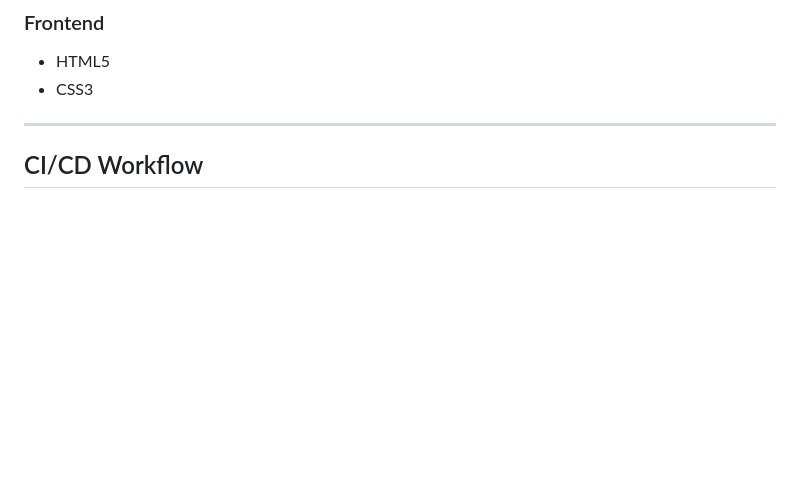
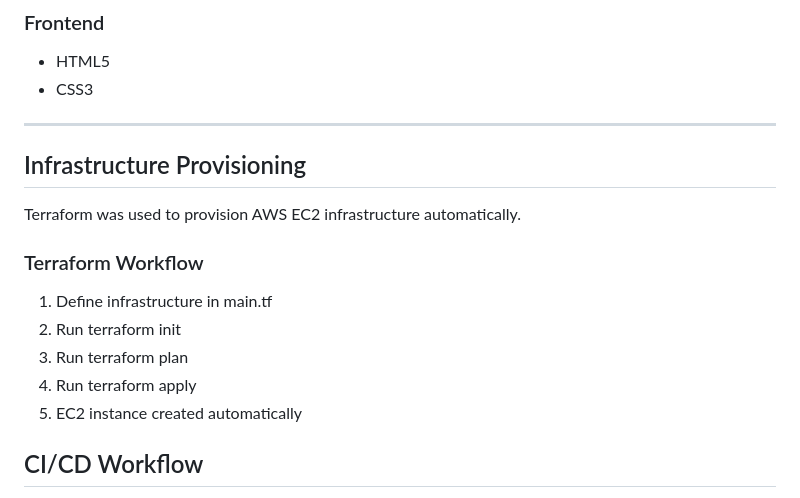
Before and after one commit to Vishrudha18/Cloud-Infrastructure-Monitoring, a Markdown page: README.md, the part around the change printed below. Rendered like a GitHub page; blank space fills up the shorter version.

```diff
--- a/README.md
+++ b/README.md
@@ -83,6 +83,18 @@ Grafana DashBoard
 - CSS3
 
 ---
+
+## Infrastructure Provisioning
+
+Terraform was used to provision AWS EC2 infrastructure automatically.
+
+### Terraform Workflow
+
+1. Define infrastructure in main.tf
+2. Run terraform init
+3. Run terraform plan
+4. Run terraform apply
+5. EC2 instance created automatically
 
 ## CI/CD Workflow
 
```
Also changed, not shown: other parts of README.md (+8 -0 lines), screenshots/Grafana Dashboard.png (added), screenshots/Project Website.png, screenshots/Prometheus.png (added).
